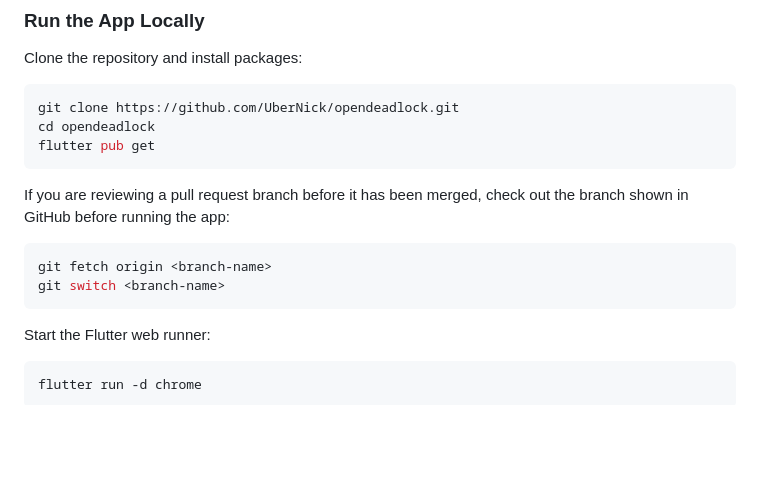
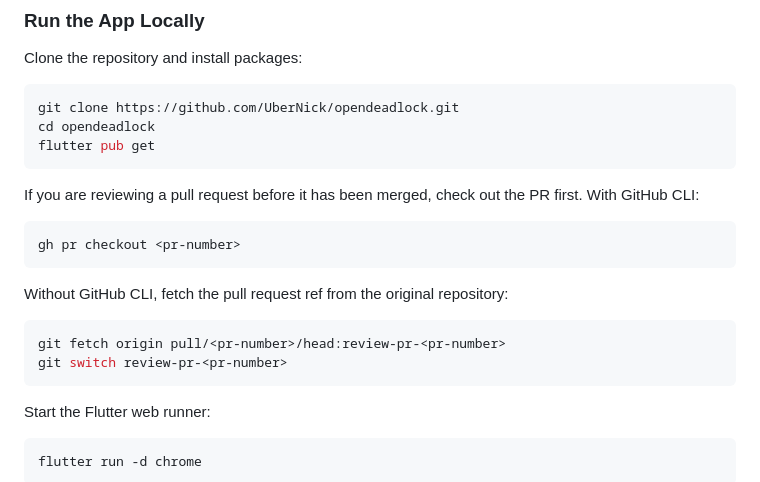
Before and after one commit to UberNick/opendeadlock, a Markdown page: README.md, the part around the change. Drawn GitHub-style; blank space fills up the shorter version.

Commit message:
Clarify PR checkout instructions

````diff
--- a/README.md
+++ b/README.md
@@ -34,12 +34,18 @@ cd opendeadlock
 flutter pub get
 ```
 
-If you are reviewing a pull request branch before it has been merged, check out
-the branch shown in GitHub before running the app:
+If you are reviewing a pull request before it has been merged, check out the PR
+first. With GitHub CLI:
 
 ```sh
-git fetch origin <branch-name>
-git switch <branch-name>
+gh pr checkout <pr-number>
+```
+
+Without GitHub CLI, fetch the pull request ref from the original repository:
+
+```sh
+git fetch origin pull/<pr-number>/head:review-pr-<pr-number>
+git switch review-pr-<pr-number>
 ```
 
 Start the Flutter web runner:
````
